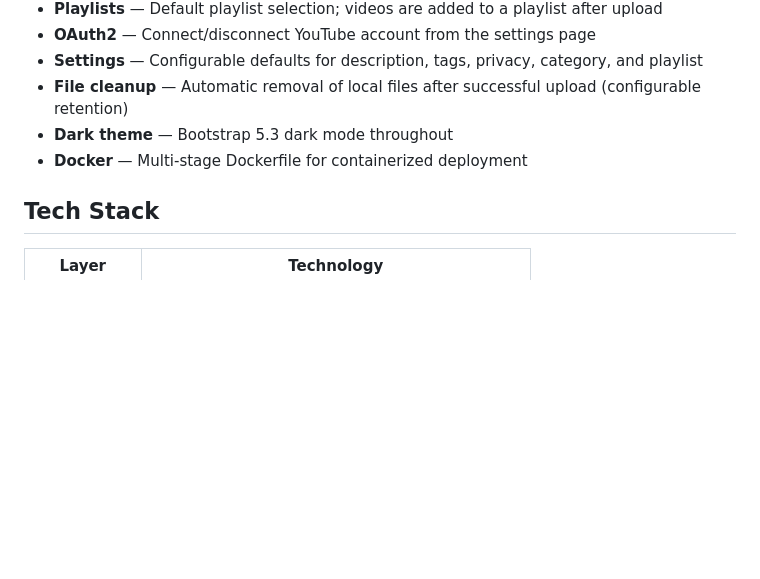
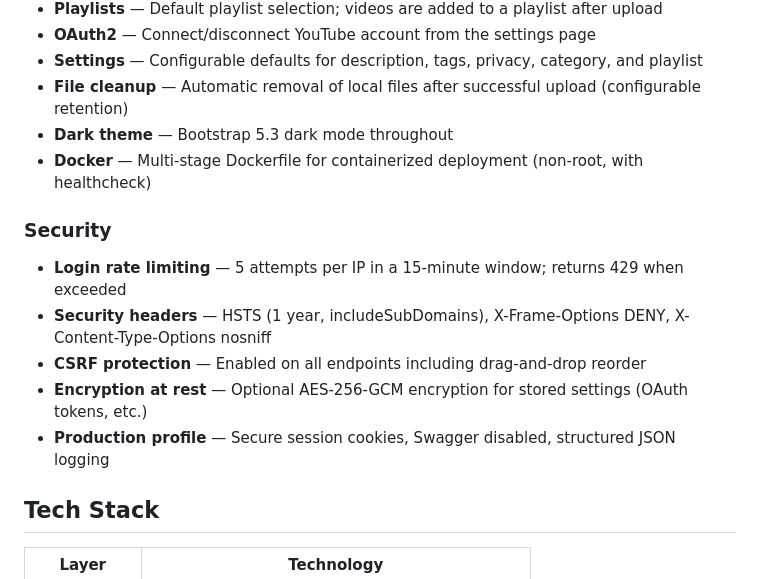
Before and after one commit to mlkmn/yt-deferred-uploader, a Markdown page: README.md, the part around one of its changes. Drawn GitHub-style; blank space fills up the shorter version.

```diff
--- a/README.md
+++ b/README.md
@@ -13,7 +13,15 @@ A self-hosted web application that accepts video uploads to a local server and p
 - **Settings** — Configurable defaults for description, tags, privacy, category, and playlist
 - **File cleanup** — Automatic removal of local files after successful upload (configurable retention)
 - **Dark theme** — Bootstrap 5.3 dark mode throughout
-- **Docker** — Multi-stage Dockerfile for containerized deployment
+- **Docker** — Multi-stage Dockerfile for containerized deployment (non-root, with healthcheck)
+
+### Security
+
+- **Login rate limiting** — 5 attempts per IP in a 15-minute window; returns 429 when exceeded
+- **Security headers** — HSTS (1 year, includeSubDomains), X-Frame-Options DENY, X-Content-Type-Options nosniff
+- **CSRF protection** — Enabled on all endpoints including drag-and-drop reorder
+- **Encryption at rest** — Optional AES-256-GCM encryption for stored settings (OAuth tokens, etc.)
+- **Production profile** — Secure session cookies, Swagger disabled, structured JSON logging
 
 ## Tech Stack
 
```
Also changed, not shown: other parts of README.md (+39 -13 lines).
